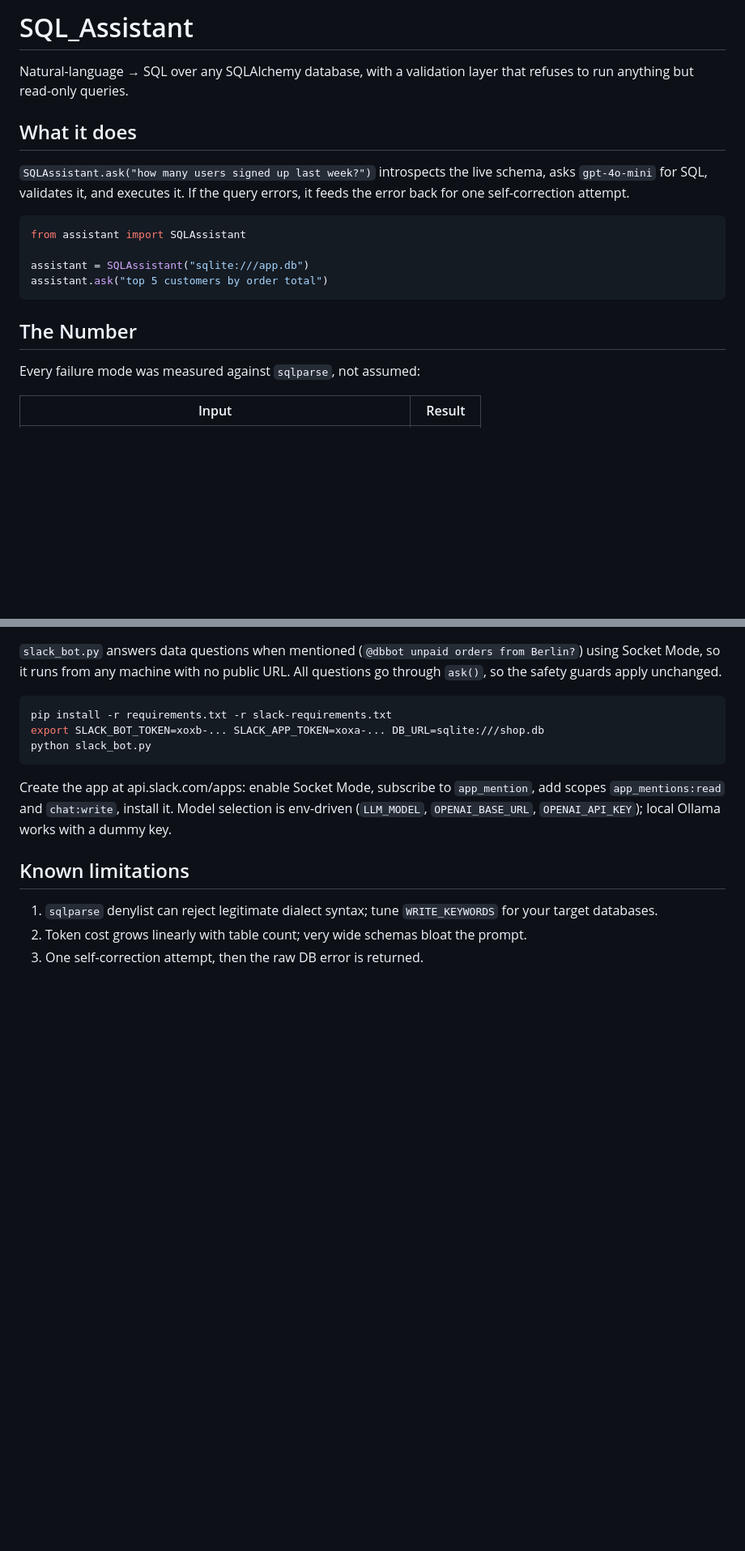
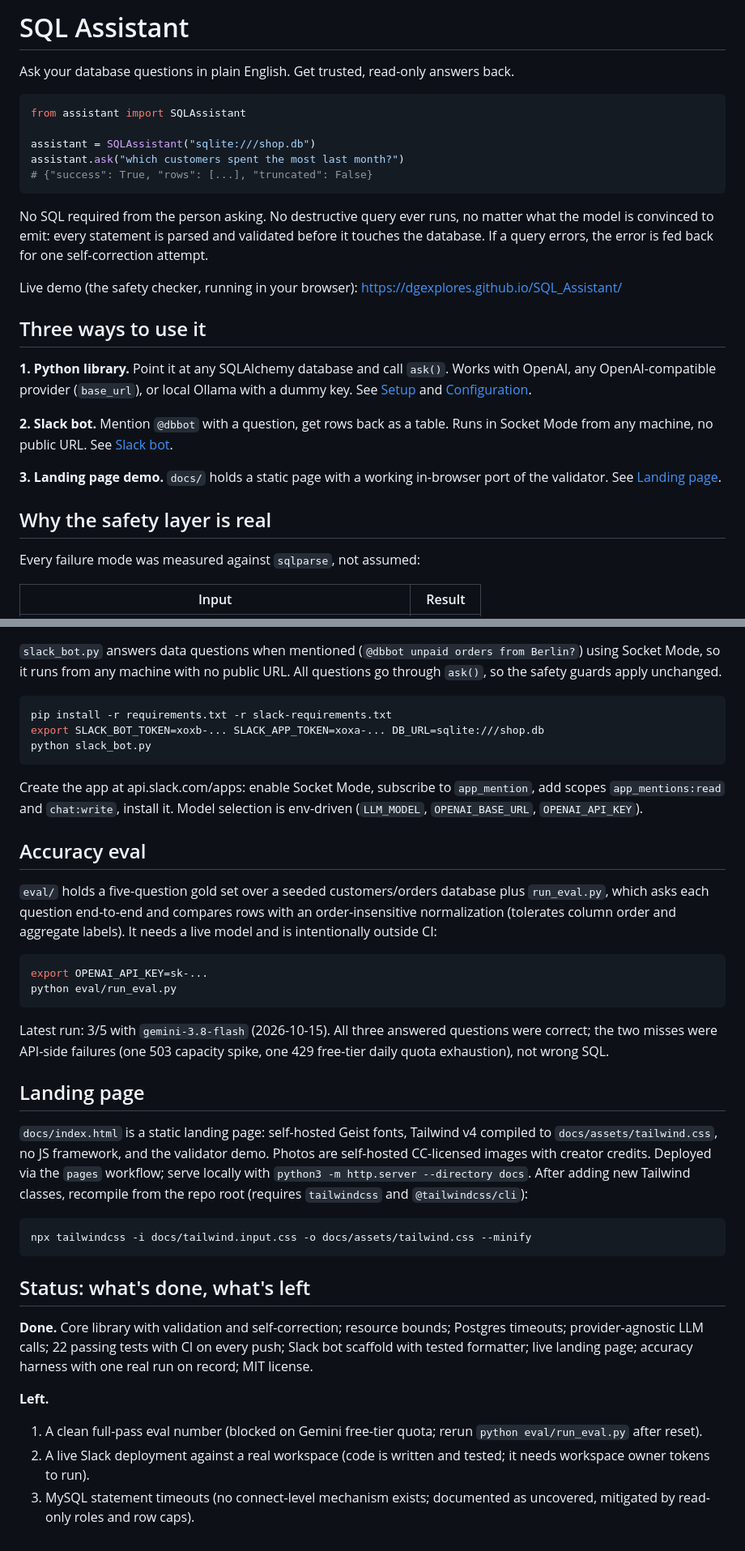
Before and after one commit to dgexplores/SQL_Assistant, a Markdown page: README.md, 2 parts joined by grey strips. Shown at 81% size. GitHub-like rendering; blank space fills up the shorter version.

Commit message:
Rewrite README as project pitch: usage paths, safety proof, done/left status

````diff
--- a/README.md
+++ b/README.md
@@ -1,22 +1,38 @@
-# SQL_Assistant
+# SQL Assistant
 
-Natural-language → SQL over any SQLAlchemy database, with a validation layer
-that refuses to run anything but read-only queries.
-
-## What it does
-
-`SQLAssistant.ask("how many users signed up last week?")` introspects the live
-schema, asks `gpt-4o-mini` for SQL, validates it, and executes it. If the query
-errors, it feeds the error back for one self-correction attempt.
+Ask your database questions in plain English. Get trusted, read-only answers back.
 
 ```python
 from assistant import SQLAssistant
 
-assistant = SQLAssistant("sqlite:///app.db")
-assistant.ask("top 5 customers by order total")
+assistant = SQLAssistant("sqlite:///shop.db")
+assistant.ask("which customers spent the most last month?")
+# {"success": True, "rows": [...], "truncated": False}
 ```
 
-## The Number
+No SQL required from the person asking. No destructive query ever runs, no matter
+what the model is convinced to emit: every statement is parsed and validated
+before it touches the database. If a query errors, the error is fed back for
+one self-correction attempt.
+
+Live demo (the safety checker, running in your browser):
+https://dgexplores.github.io/SQL_Assistant/
+
+## Three ways to use it
+
+**1. Python library.** Point it at any SQLAlchemy database and call `ask()`.
+Works with OpenAI, any OpenAI-compatible provider (`base_url`), or local
+Ollama with a dummy key. See [Setup](#setup) and
+[Configuration](#configuration).
+
+**2. Slack bot.** Mention `@dbbot` with a question, get rows back as a table.
+Runs in Socket Mode from any machine, no public URL. See
+[Slack bot](#slack-bot).
+
+**3. Landing page demo.** `docs/` holds a static page with a working
+in-browser port of the validator. See [Landing page](#landing-page).
+
+## Why the safety layer is real
 
 Every failure mode was measured against `sqlparse`, not assumed:
 
@@ -137,11 +110,48 @@ python slack_bot.py
 Create the app at api.slack.com/apps: enable Socket Mode, subscribe to
 `app_mention`, add scopes `app_mentions:read` and `chat:write`, install it.
 Model selection is env-driven (`LLM_MODEL`, `OPENAI_BASE_URL`,
-`OPENAI_API_KEY`); local Ollama works with a dummy key.
+`OPENAI_API_KEY`).
 
-## Known limitations
+## Accuracy eval
 
-1. `sqlparse` denylist can reject legitimate dialect syntax; tune
-   `WRITE_KEYWORDS` for your target databases.
-2. Token cost grows linearly with table count; very wide schemas bloat the prompt.
-3. One self-correction attempt, then the raw DB error is returned.
+`eval/` holds a five-question gold set over a seeded customers/orders database
+plus `run_eval.py`, which asks each question end-to-end and compares rows with
+an order-insensitive normalization (tolerates column order and aggregate
+labels). It needs a live model and is intentionally outside CI:
+
+```bash
+export OPENAI_API_KEY=sk-...
+python eval/run_eval.py
+```
+
+Latest run: 3/5 with `gemini-3.8-flash` (2026-10-15). All three answered
+questions were correct; the two misses were API-side failures (one 503
+capacity spike, one 429 free-tier daily quota exhaustion), not wrong SQL.
+
+## Landing page
+
+`docs/index.html` is a static landing page: self-hosted Geist fonts, Tailwind
+v4 compiled to `docs/assets/tailwind.css`, no JS framework, and the validator
+demo. Photos are self-hosted CC-licensed images with creator credits. Deployed
+via the `pages` workflow; serve locally with
+`python3 -m http.server --directory docs`. After adding new Tailwind classes,
+recompile from the repo root (requires `tailwindcss` and `@tailwindcss/cli`):
+
+```bash
+npx tailwindcss -i docs/tailwind.input.css -o docs/assets/tailwind.css --minify
+```
+
+## Status: what's done, what's left
+
+**Done.** Core library with validation and self-correction; resource bounds;
+Postgres timeouts; provider-agnostic LLM calls; 22 passing tests with CI on
+every push; Slack bot scaffold with tested formatter; live landing page;
+accuracy harness with one real run on record; MIT license.
+
+**Left.**
+1. A clean full-pass eval number (blocked on Gemini free-tier quota; rerun
+   `python eval/run_eval.py` after reset).
+2. A live Slack deployment against a real workspace (code is written and
+   tested; it needs workspace owner tokens to run).
+3. MySQL statement timeouts (no connect-level mechanism exists; documented as
+   uncovered, mitigated by read-only roles and row caps).
````
Also changed, not shown: other parts of README.md (+21 -64 lines).
